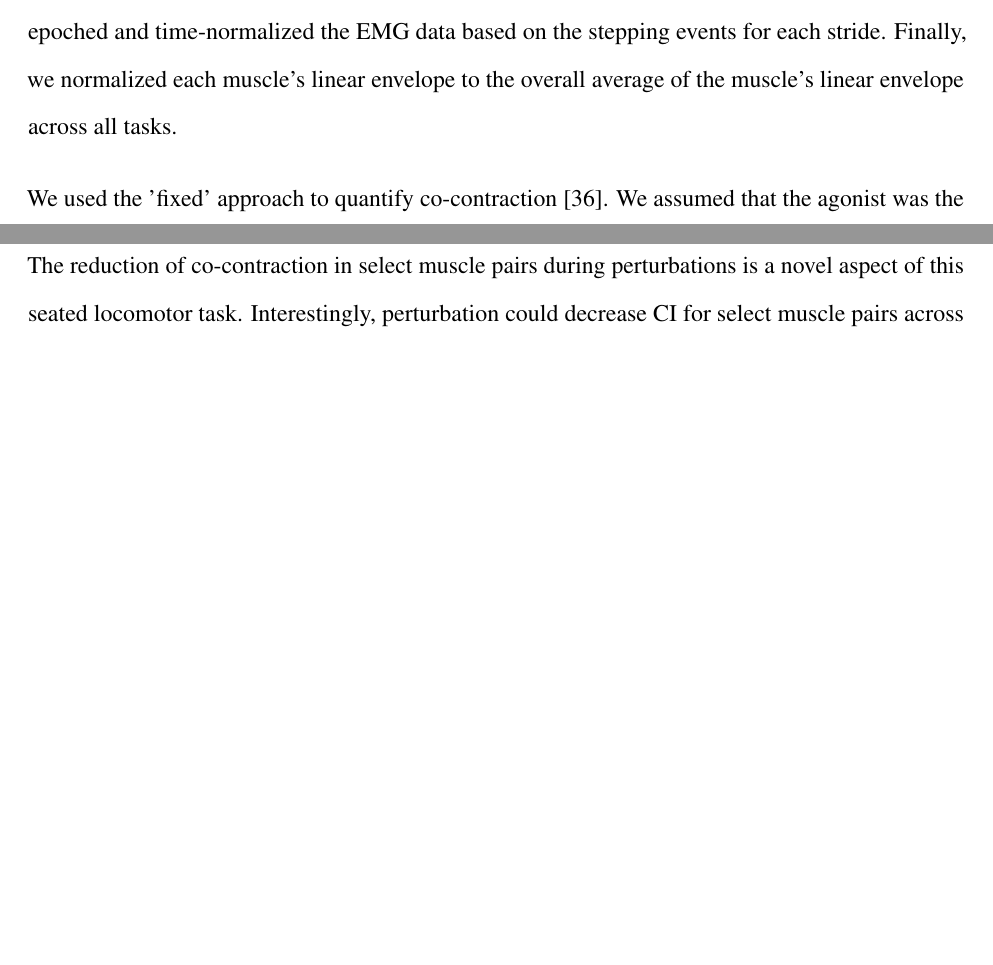
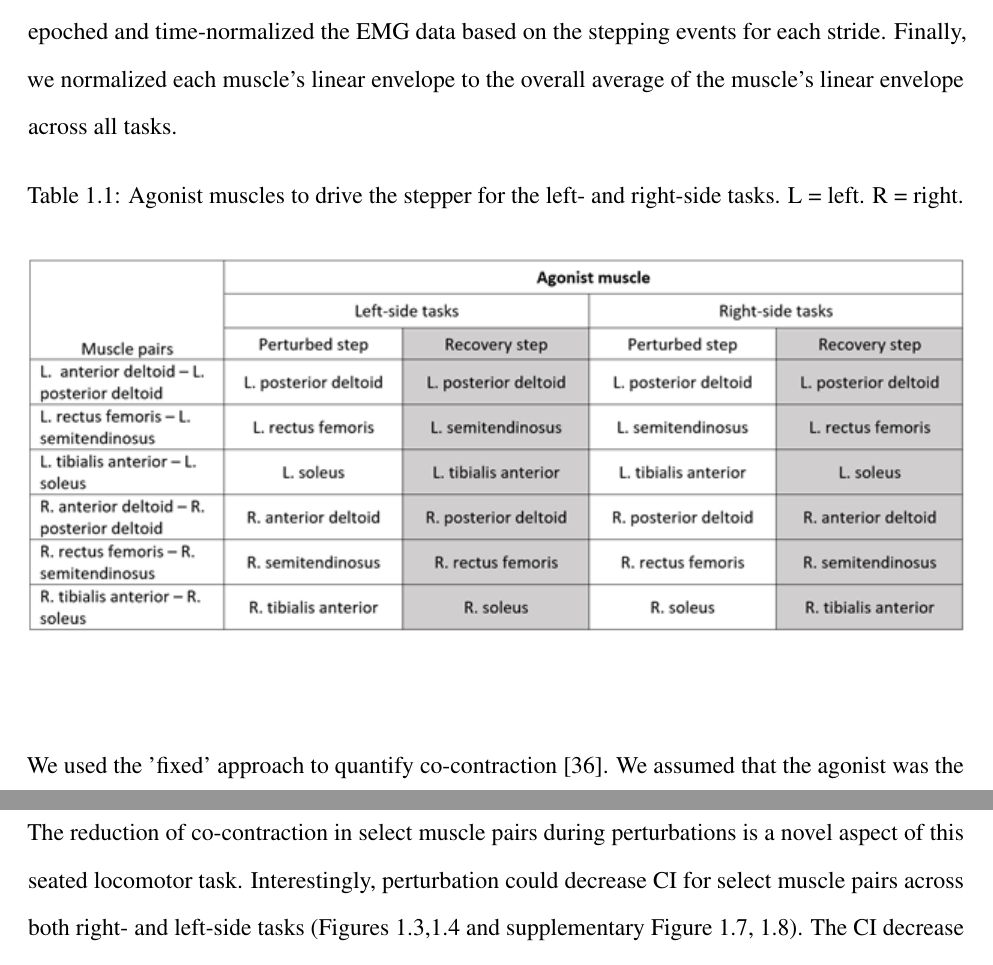
Before and after one commit to neuromechanist/PhD-Dissertation_SYSh, a LaTeX thesis (chapters/chap4.tex): two parts of pages 7 and 17 of 28 before the commit and two parts of pages 7 and 18 of 28 after it, joined at a grey line, cut so that both start at the same text, the shorter picture padded with empty space. Compiled offline with pdfLaTeX.

Commit message:
almost forgot the chap5 table

```diff
--- a/chapters/chap4.tex
+++ b/chapters/chap4.tex
@@ -44,6 +44,13 @@ We quantified two motor error metrics, one temporal and one spatial, from the st
 
 \subsection{EMG processing}
 We imported and analyzed the EMG data in the Python environment using a custom processing pipeline based on Banks et al. \cite{Banks2017-dn}. We resampled the EMG data to 1 kHz, band-pass filtered between 30 and 200 Hz, rectified, and low-pass filtered at 20 Hz to obtain the EMG linear envelopes. Filters were designed using the 6th-order Butterworth algorithm. We chose 20 Hz as the low-pass threshold to capture EMG fluctuations in response to our 200-ms perturbations \cite{Shiavi1998-vu}. We then epoched and time-normalized the EMG data based on the stepping events for each stride. Finally, we normalized each muscle's linear envelope to the overall average of the muscle's linear envelope across all tasks.
+
+\begin{table}[H]
+    \centering
+    \caption{Agonist muscles to drive the stepper for the left- and right-side tasks. L = left. R = right.}
+    \includegraphics{../img/agonist.png}
+    \label{tab:agonist}
+\end{table}
 
 We used the 'fixed' approach to quantify co-contraction \cite{Banks2017-dn}. We assumed that the agonist was the muscle that could drive the stepper without the activity of the other muscles. During the step that involved left leg extension, the left soleus, left rectus femoris, left posterior deltoid, right tibialis anterior, right semitendinosus, and right anterior deltoid act as functional agonists. The agonist muscles of the muscle pairs for each step are summarized in Table 1. The fixed co-contraction index (CI) is calculated using the following equation:
 
```
Also changed, not shown: img/agonist.png (added), 2 other files.
